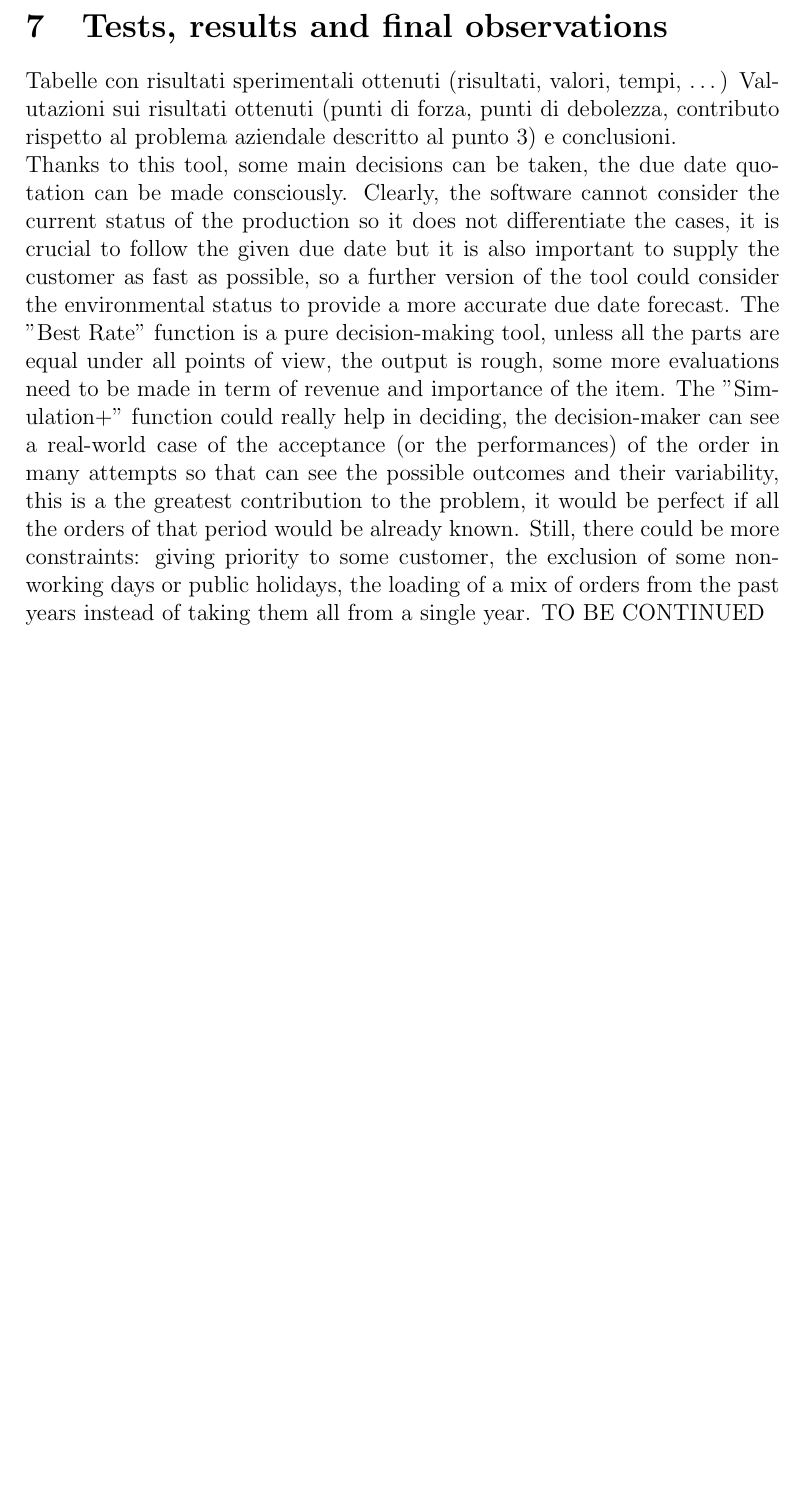
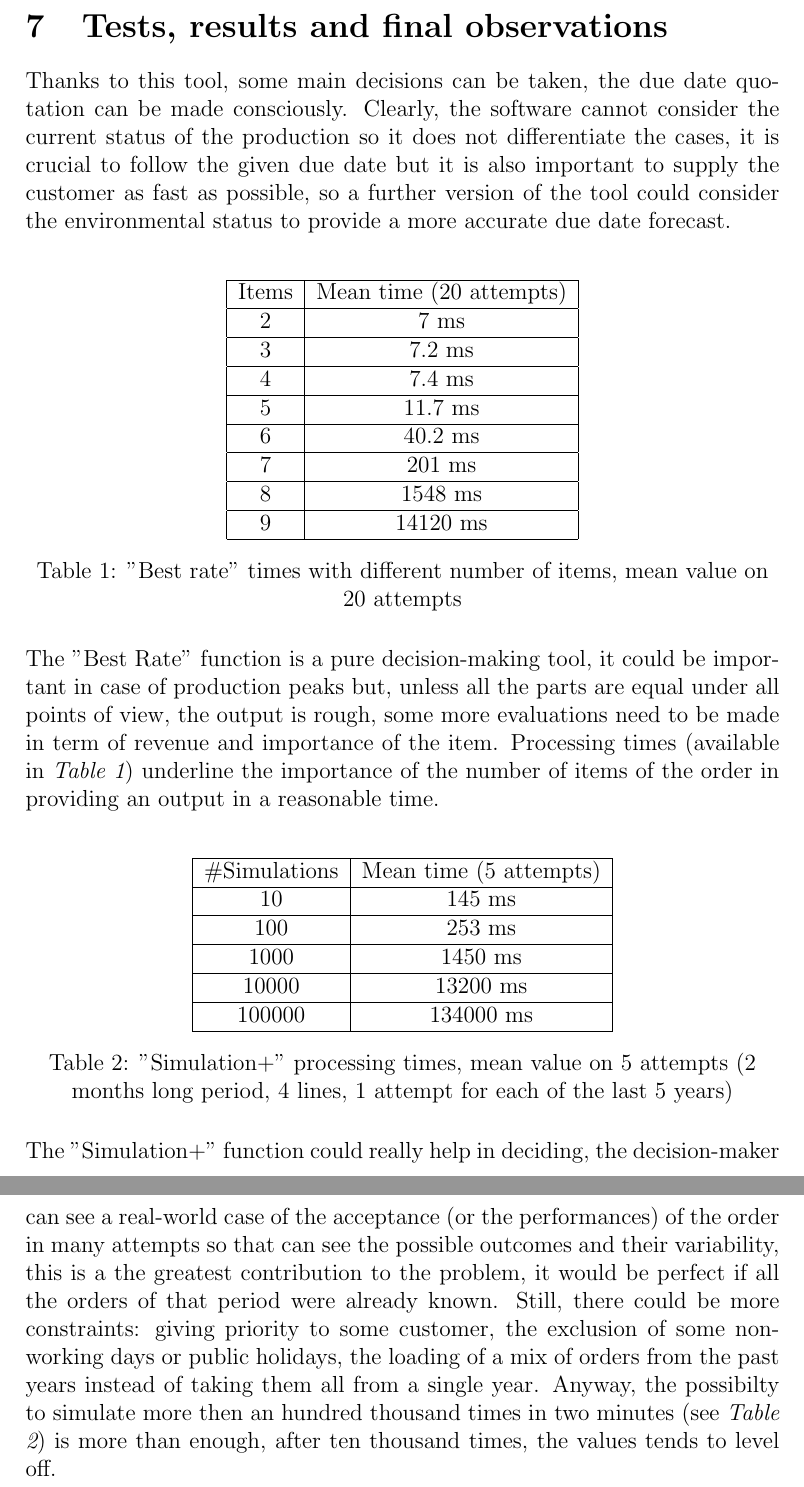
Before and after one commit to FabioMazzocco/FinalThesisBachelorDegree, a LaTeX thesis (Documents/Bachelor Thesis.tex): part of page 14 of 15 before the commit and two parts of pages 14 and 15 of 16 after it, the two joined at a grey line, cut so that both start at the same text, the shorter picture padded with empty space. Compiled offline with pdfLaTeX.

Commit message:
Report: tables added

```diff
--- a/Documents/Bachelor Thesis.tex
+++ b/Documents/Bachelor Thesis.tex
@@ -144,11 +144,42 @@ Alcune videate dell’applicazione realizzata e link al video dimostrativo del s
 \end{figure}
 
 \newpage
-%7 TABELLE E RISULTATI SPERIMENTALI
+%7 ------------------------------------------------------------------------------------------------------------------- TABELLE E RISULTATI SPERIMENTALI -------------------------------------------------------------------------------------------------------------------
 \section{Tests, results and final observations}
-Tabelle con risultati sperimentali ottenuti (risultati, valori, tempi, …)
-Valutazioni sui risultati ottenuti (punti di forza, punti di debolezza, contributo rispetto al problema aziendale descritto al punto 3) e conclusioni.\\
-Thanks to this tool, some main decisions can be taken, the due date quotation can be made consciously. Clearly, the software cannot consider the current status of the production so it does not differentiate the cases, it is crucial to follow the given due date but it is also important to supply the customer as fast as possible, so a further version of the tool could consider the environmental status to provide a more accurate due date forecast. The "Best Rate" function is a pure decision-making tool, unless all the parts are equal under all points of view, the output is rough, some more evaluations need to be made in term of revenue and importance of the item. The "Simulation+" function could really help in deciding, the decision-maker can see a real-world case of the acceptance (or the performances) of the order in many attempts so that can see the possible outcomes and their variability, this is a the greatest contribution to the problem, it would be perfect if all the orders of that period would be already known. Still, there could be more constraints: giving priority to some customer, the exclusion of some non-working days or public holidays, the loading of a mix of orders from the past years instead of taking them all from a single year.  TO BE CONTINUED
+Thanks to this tool, some main decisions can be taken, the due date quotation can be made consciously. Clearly, the software cannot consider the current status of the production so it does not differentiate the cases, it is crucial to follow the given due date but it is also important to supply the customer as fast as possible, so a further version of the tool could consider the environmental status to provide a more accurate due date forecast. \\
+\begin{table}[htb]
+\centering
+\begin{tabular}{|c|c|}
+\hline
+Items & Mean time (20 attempts) \\ \hline
+2 & 7 ms \\ \hline
+3 & 7.2 ms \\ \hline
+4 & 7.4 ms \\ \hline
+5 & 11.7 ms \\ \hline
+6 & 40.2 ms \\ \hline
+7 & 201 ms \\ \hline
+8 & 1548 ms \\ \hline
+9 & 14120 ms \\ \hline
+\end{tabular}
+\caption{"Best rate" times with different number of items, mean value on 20 attempts}
+\label{tab:best-rate}
+\end{table}\\
+The "Best Rate" function is a pure decision-making tool, it could be important in case of production peaks but, unless all the parts are equal under all points of view, the output is rough, some more evaluations need to be made in term of revenue and importance of the item. Processing times (available in \textit{Table \ref{tab:best-rate}}) underline the importance of the number of items of the order in providing an output in a reasonable time. \\
+\begin{table}[htb]
+\centering
+\begin{tabular}{|c|c|}
+\hline
+\#Simulations & Mean time (5 attempts) \\ \hline
+10 & 145 ms \\ \hline
+100 & 253 ms \\ \hline
+1000 & 1450 ms \\ \hline
+10000 & 13200 ms \\ \hline
+100000 & 134000 ms \\ \hline
+\end{tabular}
+\caption{"Simulation+" processing times, mean value on 5 attempts (2 months long period, 4 lines, 1 attempt for each of the last 5 years)}
+\label{tab:simulation-plus}
+\end{table}\\
+The "Simulation+" function could really help in deciding, the decision-maker can see a real-world case of the acceptance (or the performances) of the order in many attempts so that can see the possible outcomes and their variability, this is a the greatest contribution to the problem, it would be perfect if all the orders of that period were already known. Still, there could be more constraints: giving priority to some customer, the exclusion of some non-working days or public holidays, the loading of a mix of orders from the past years instead of taking them all from a single year.  Anyway, the possibilty to simulate more then an hundred thousand times in two minutes (see \textit{Table \ref{tab:simulation-plus}}) is more than enough, after ten thousand times, the values tends to level off.
 
 
 \newpage
```
Also changed, not shown: Documents/Bachelor Thesis.pdf, Documents/Bachelor Thesis.tex (18 more changed lines), 1 other file.
